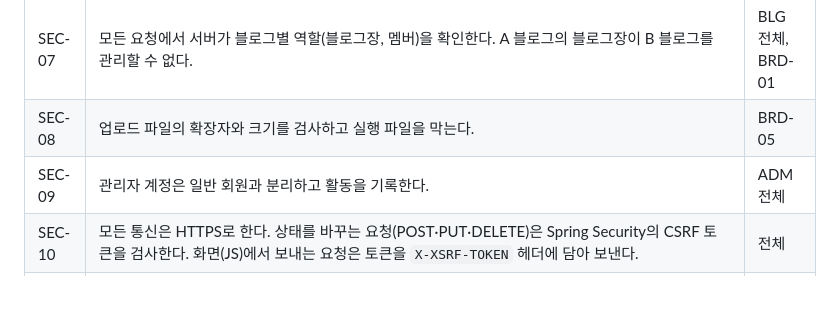
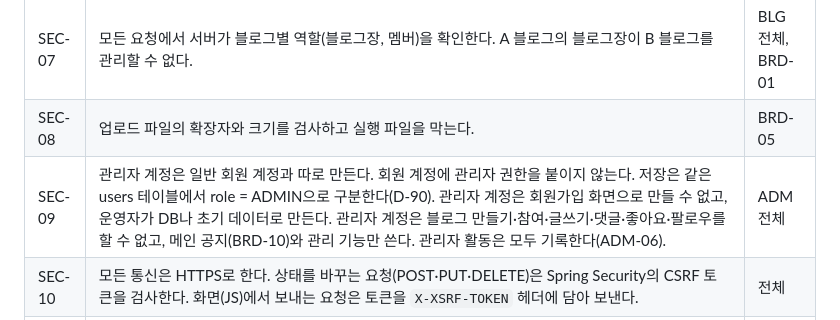
Before and after one commit to one-blog1/one_blog, a Markdown page: docs/requirements/04-non-functional-requirements.md, the part around the change. GitHub-like rendering; blank space fills up the shorter version.

```diff
--- a/docs/requirements/04-non-functional-requirements.md
+++ b/docs/requirements/04-non-functional-requirements.md
@@ -14,7 +14,7 @@
 | SEC-06 | 입력값을 검증해 XSS와 SQL Injection을 막는다. 글 본문은 서버에서 jsoup으로 걸러 보내고, 화면은 사용자 입력을 textContent로 넣는다(7장 화면 방식). | BRD-01, BRD-06 |
 | SEC-07 | 모든 요청에서 서버가 블로그별 역할(블로그장, 멤버)을 확인한다. A 블로그의 블로그장이 B 블로그를 관리할 수 없다. | BLG 전체, BRD-01 |
 | SEC-08 | 업로드 파일의 확장자와 크기를 검사하고 실행 파일을 막는다. | BRD-05 |
-| SEC-09 | 관리자 계정은 일반 회원과 분리하고 활동을 기록한다. | ADM 전체 |
+| SEC-09 | 관리자 계정은 일반 회원 계정과 따로 만든다. 회원 계정에 관리자 권한을 붙이지 않는다. 저장은 같은 users 테이블에서 role = ADMIN으로 구분한다(D-90). 관리자 계정은 회원가입 화면으로 만들 수 없고, 운영자가 DB나 초기 데이터로 만든다. 관리자 계정은 블로그 만들기·참여·글쓰기·댓글·좋아요·팔로우를 할 수 없고, 메인 공지(BRD-10)와 관리 기능만 쓴다. 관리자 활동은 모두 기록한다(ADM-06). | ADM 전체 |
 | SEC-10 | 모든 통신은 HTTPS로 한다. 상태를 바꾸는 요청(POST·PUT·DELETE)은 Spring Security의 CSRF 토큰을 검사한다. 화면(JS)에서 보내는 요청은 토큰을 `X-XSRF-TOKEN` 헤더에 담아 보낸다. | 전체 |
 | SEC-11 | Spring Security로 인증(로그인)과 인가(접근 권한)를 처리한다. 주소 단위로 비회원·회원·관리자를 나누고, 블로그별 역할(블로그장·부블로그장·멤버)은 메서드 보안(`@PreAuthorize`)으로 확인한다. | 전체, SEC-07 |
 | SEC-12 | 보안 헤더를 설정한다. X-Frame-Options(다른 사이트가 화면을 프레임으로 심는 것 방지), X-Content-Type-Options: nosniff(파일 형식 위장 방지), Content-Security-Policy(허용한 곳의 스크립트만 실행), Strict-Transport-Security(HTTPS 강제), Referrer-Policy. | 전체, SEC-06 |
```
